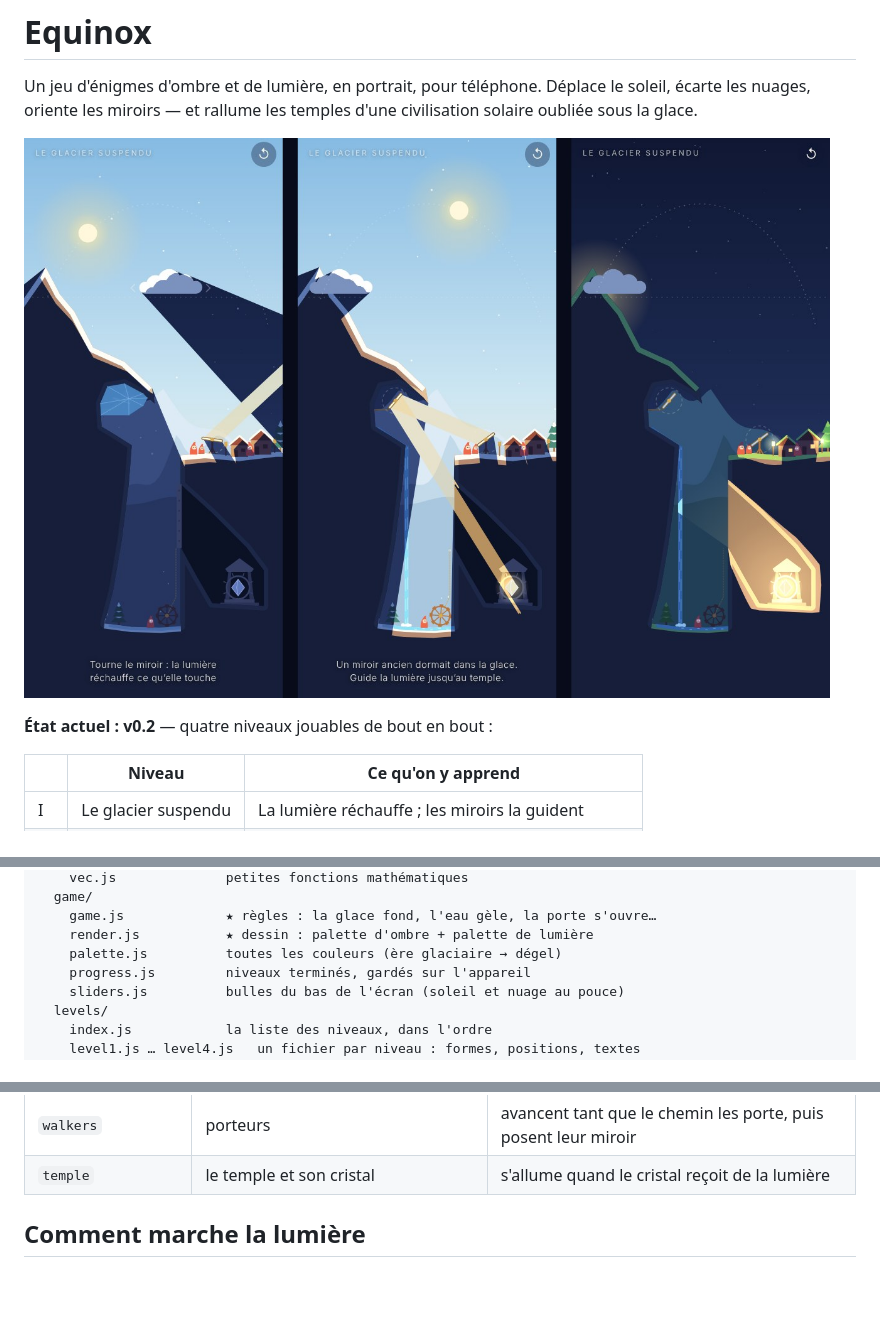
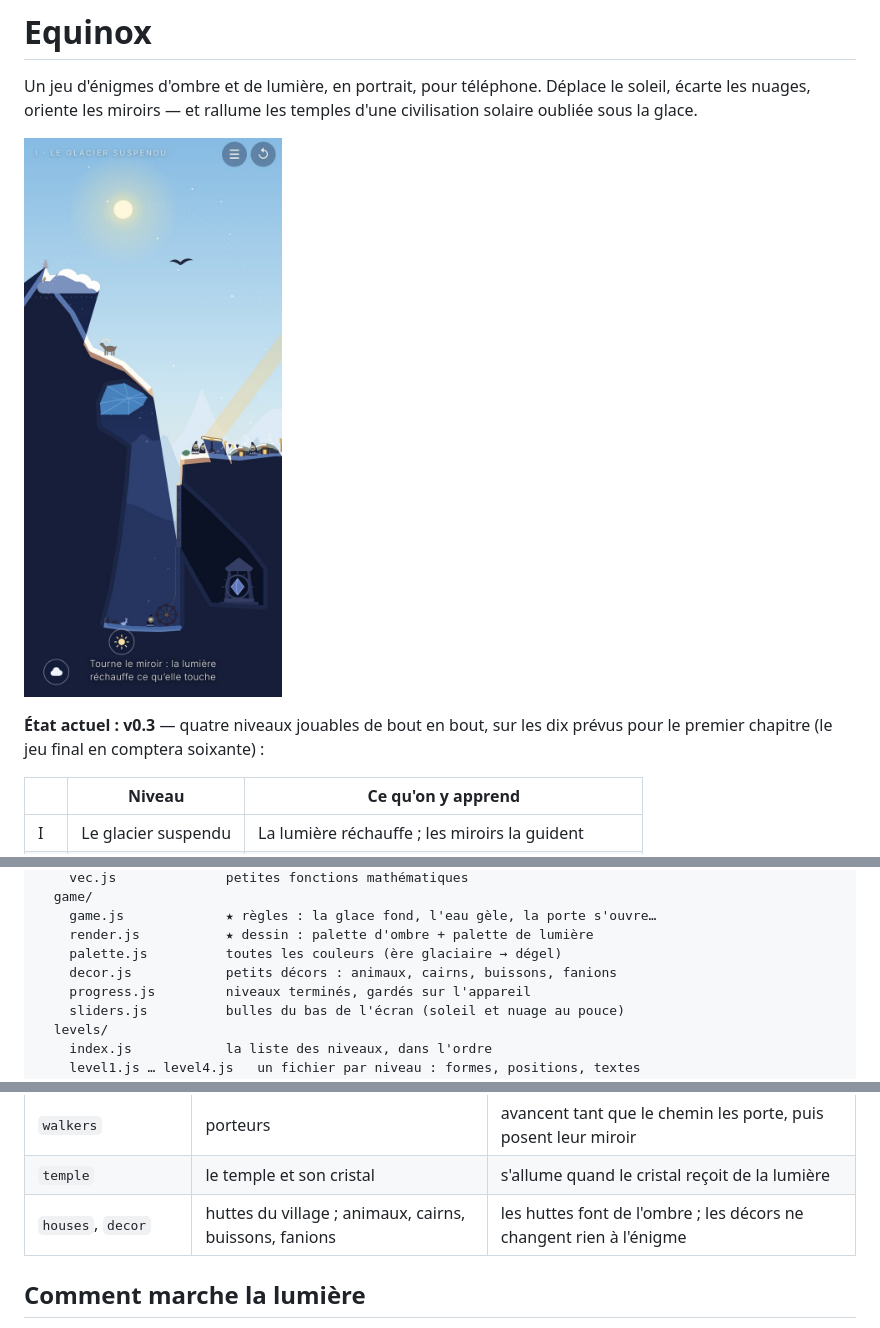
Before and after one commit to labarthejulien1-bit/Equinox, a Markdown page: README.md, 3 parts joined by grey strips. Rendered like a GitHub page; pictures changed too: docs/images/apercu.jpg; blank space fills up the shorter version.

```diff
--- a/README.md
+++ b/README.md
@@ -6,7 +6,8 @@ temples d'une civilisation solaire oubliée sous la glace.
 
 ![Aperçu du niveau 1](docs/images/apercu.jpg)
 
-**État actuel : v0.2** — quatre niveaux jouables de bout en bout :
+**État actuel : v0.3** — quatre niveaux jouables de bout en bout, sur les
+dix prévus pour le premier chapitre (le jeu final en comptera soixante) :
 
 | | Niveau | Ce qu'on y apprend |
 | --- | --- | --- |
@@ -85,6 +86,7 @@ src/
     game.js             ★ règles : la glace fond, l'eau gèle, la porte s'ouvre…
     render.js           ★ dessin : palette d'ombre + palette de lumière
     palette.js          toutes les couleurs (ère glaciaire → dégel)
+    decor.js            petits décors : animaux, cairns, buissons, fanions
     progress.js         niveaux terminés, gardés sur l'appareil
     sliders.js          bulles du bas de l'écran (soleil et nuage au pouce)
   levels/
@@ -116,6 +118,7 @@ Un niveau est une liste d'éléments ; les règles sont les mêmes partout.
 | `wheels`, `doors` | roues à eau, portes de pierre | l'eau fait tourner la roue, qui ouvre la porte |
 | `walkers` | porteurs | avancent tant que le chemin les porte, puis posent leur miroir |
 | `temple` | le temple et son cristal | s'allume quand le cristal reçoit de la lumière |
+| `houses`, `decor` | huttes du village ; animaux, cairns, buissons, fanions | les huttes font de l'ombre ; les décors ne changent rien à l'énigme |
 
 ## Comment marche la lumière
 
```
Also changed, not shown: CLAUDE.md (+9 -0 lines), docs/GAME_DESIGN.md (+12 -5 lines), 6 other files.
